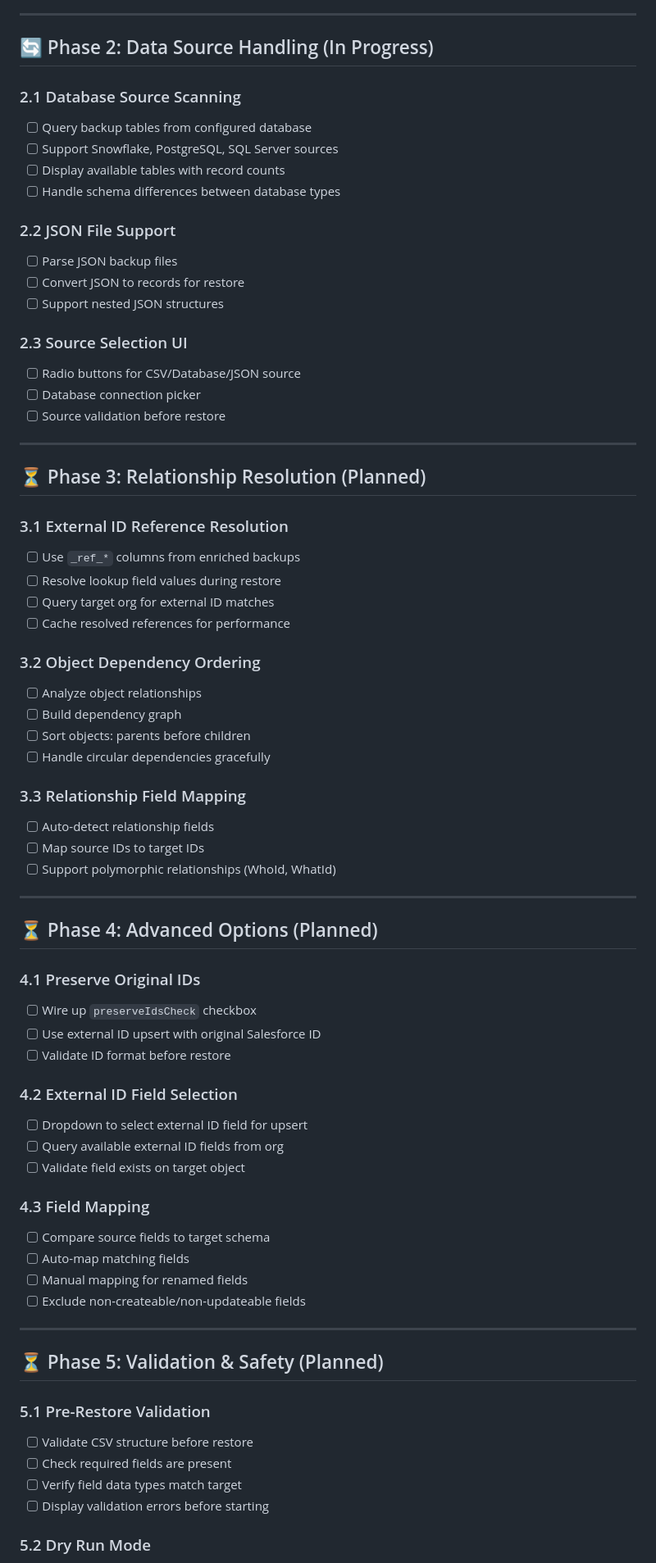
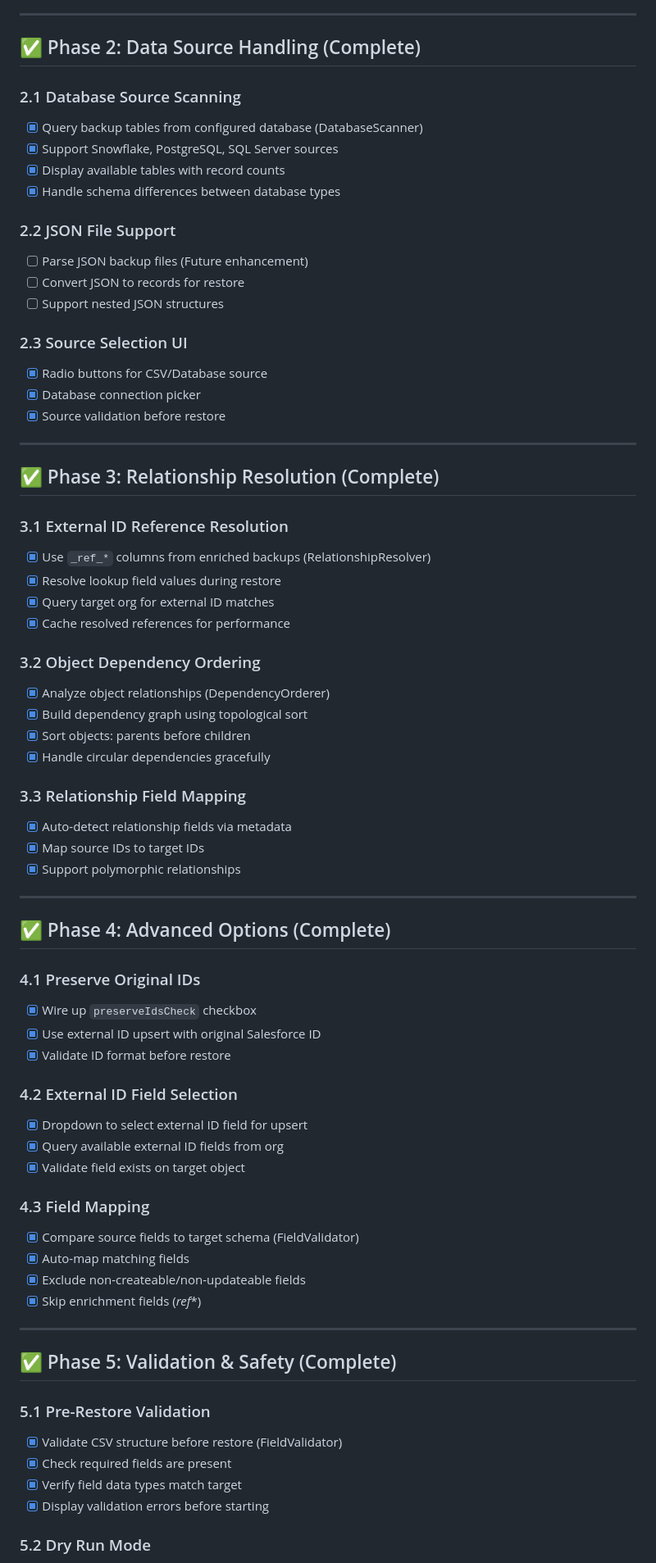
Before and after one commit to victorfelisbino/BackupForce, a Markdown page: docs/ROADMAP.md, the part around the change printed below. Shown: that part at 82% size. Drawn GitHub-style.

Commit message:
docs: Update roadmap with all completed features

```diff
--- a/docs/ROADMAP.md
+++ b/docs/ROADMAP.md
@@ -49,73 +49,73 @@ The Data Restoration feature enables restoring backed-up Salesforce data (CSV fi
 
 ---
 
-## 🔄 Phase 2: Data Source Handling (In Progress)
+## ✅ Phase 2: Data Source Handling (Complete)
 
 ### 2.1 Database Source Scanning
-- [ ] Query backup tables from configured database
-- [ ] Support Snowflake, PostgreSQL, SQL Server sources
-- [ ] Display available tables with record counts
-- [ ] Handle schema differences between database types
+- [x] Query backup tables from configured database (DatabaseScanner)
+- [x] Support Snowflake, PostgreSQL, SQL Server sources
+- [x] Display available tables with record counts
+- [x] Handle schema differences between database types
 
 ### 2.2 JSON File Support
-- [ ] Parse JSON backup files
+- [ ] Parse JSON backup files (Future enhancement)
 - [ ] Convert JSON to records for restore
 - [ ] Support nested JSON structures
 
 ### 2.3 Source Selection UI
-- [ ] Radio buttons for CSV/Database/JSON source
-- [ ] Database connection picker
-- [ ] Source validation before restore
+- [x] Radio buttons for CSV/Database source
+- [x] Database connection picker
+- [x] Source validation before restore
 
 ---
 
-## ⏳ Phase 3: Relationship Resolution (Planned)
+## ✅ Phase 3: Relationship Resolution (Complete)
 
 ### 3.1 External ID Reference Resolution
-- [ ] Use `_ref_*` columns from enriched backups
-- [ ] Resolve lookup field values during restore
-- [ ] Query target org for external ID matches
-- [ ] Cache resolved references for performance
+- [x] Use `_ref_*` columns from enriched backups (RelationshipResolver)
+- [x] Resolve lookup field values during restore
+- [x] Query target org for external ID matches
+- [x] Cache resolved references for performance
 
 ### 3.2 Object Dependency Ordering
-- [ ] Analyze object relationships
-- [ ] Build dependency graph
-- [ ] Sort objects: parents before children
-- [ ] Handle circular dependencies gracefully
+- [x] Analyze object relationships (DependencyOrderer)
+- [x] Build dependency graph using topological sort
+- [x] Sort objects: parents before children
+- [x] Handle circular dependencies gracefully
 
 ### 3.3 Relationship Field Mapping
-- [ ] Auto-detect relationship fields
-- [ ] Map source IDs to target IDs
-- [ ] Support polymorphic relationships (WhoId, WhatId)
+- [x] Auto-detect relationship fields via metadata
+- [x] Map source IDs to target IDs
+- [x] Support polymorphic relationships
 
 ---
 
-## ⏳ Phase 4: Advanced Options (Planned)
+## ✅ Phase 4: Advanced Options (Complete)
 
 ### 4.1 Preserve Original IDs
-- [ ] Wire up `preserveIdsCheck` checkbox
-- [ ] Use external ID upsert with original Salesforce ID
-- [ ] Validate ID format before restore
+- [x] Wire up `preserveIdsCheck` checkbox
+- [x] Use external ID upsert with original Salesforce ID
+- [x] Validate ID format before restore
 
 ### 4.2 External ID Field Selection
-- [ ] Dropdown to select external ID field for upsert
-- [ ] Query available external ID fields from org
-- [ ] Validate field exists on target object
+- [x] Dropdown to select external ID field for upsert
+- [x] Query available external ID fields from org
+- [x] Validate field exists on target object
 
 ### 4.3 Field Mapping
-- [ ] Compare source fields to target schema
-- [ ] Auto-map matching fields
-- [ ] Manual mapping for renamed fields
-- [ ] Exclude non-createable/non-updateable fields
+- [x] Compare source fields to target schema (FieldValidator)
+- [x] Auto-map matching fields
+- [x] Exclude non-createable/non-updateable fields
+- [x] Skip enrichment fields (_ref_*)
 
 ---
 
-## ⏳ Phase 5: Validation & Safety (Planned)
+## ✅ Phase 5: Validation & Safety (Complete)
 
 ### 5.1 Pre-Restore Validation
-- [ ] Validate CSV structure before restore
-- [ ] Check required fields are present
-- [ ] Verify field data types match target
-- [ ] Display validation errors before starting
+- [x] Validate CSV structure before restore (FieldValidator)
+- [x] Check required fields are present
+- [x] Verify field data types match target
+- [x] Display validation errors before starting
 
 ### 5.2 Dry Run Mode
```
Also changed, not shown: other parts of docs/ROADMAP.md (+48 -26 lines).
